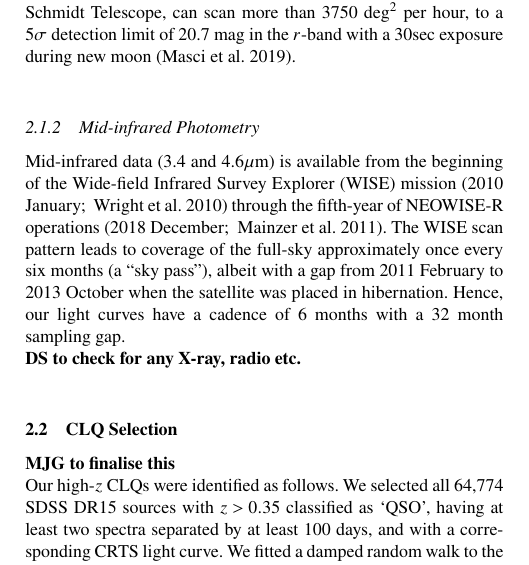
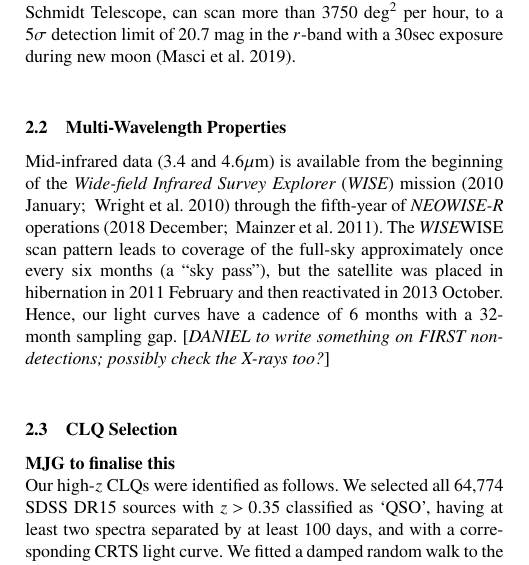
Before and after one commit to d80b2t/CIV_CLQs, a LaTeX paper (tex/CIV_CLQs.tex): part of one column of page 3 of 10, cut so that both start at the same text. Compiled offline with pdfLaTeX; a LaTeX package or settings file that is missing is left out.

Commit message:
big tex/CIV_CLQs.tex update

```diff
--- a/tex/CIV_CLQs.tex
+++ b/tex/CIV_CLQs.tex
@@ -358,18 +358,17 @@ Oschin 48-inch Schmidt Telescope, can scan more than 3750 deg$^{2}$
 per hour, to a 5$\sigma$ detection limit of 20.7 mag in the $r$-band
 with a 30sec exposure during new moon \citep{Masci2019}.
 
-
-\subsubsection{Mid-infrared Photometry}
+\subsection{Multi-Wavelength Properties}
 Mid-infrared data (3.4 and 4.6$\mu$m) is available from the beginning
-of the Wide-field Infrared Survey Explorer (WISE) mission \citep[2010
-January; ][]{Wright2010} through the fifth-year of NEOWISE-R
-operations \citep[2018 December; ][]{Mainzer2011}. The WISE scan
-pattern leads to coverage of the full-sky approximately once every six
-months (a ``sky pass''), albeit with a gap from 2011 February to 2013
-October when the satellite was placed in hibernation.  Hence, our
-light curves have a cadence of 6 months with a 32 month sampling
-gap. \\
-{\bf DS to check for any X-ray, radio etc.}
+of the {\it Wide-field Infrared Survey Explorer} ({\it WISE}) mission
+\citep[2010 January; ][]{Wright2010} through the fifth-year of {\it
+NEOWISE-R} operations \citep[2018 December; ][]{Mainzer2011}. The {\it
+WISE}WISE scan pattern leads to coverage of the full-sky approximately
+once every six months (a ``sky pass''), but the satellite was placed
+in hibernation in 2011 February and then reactivated in 2013
+October. Hence, our light curves have a cadence of 6 months with a
+32-month sampling gap. [{\it DANIEL to write something on FIRST
+non-detections; possibly check the X-rays too?}]
 
 
 \subsection{CLQ Selection}
```
Also changed, not shown: tex/CIV_CLQs.pdf, tex/CIV_CLQs.tex (2 more changed lines).
